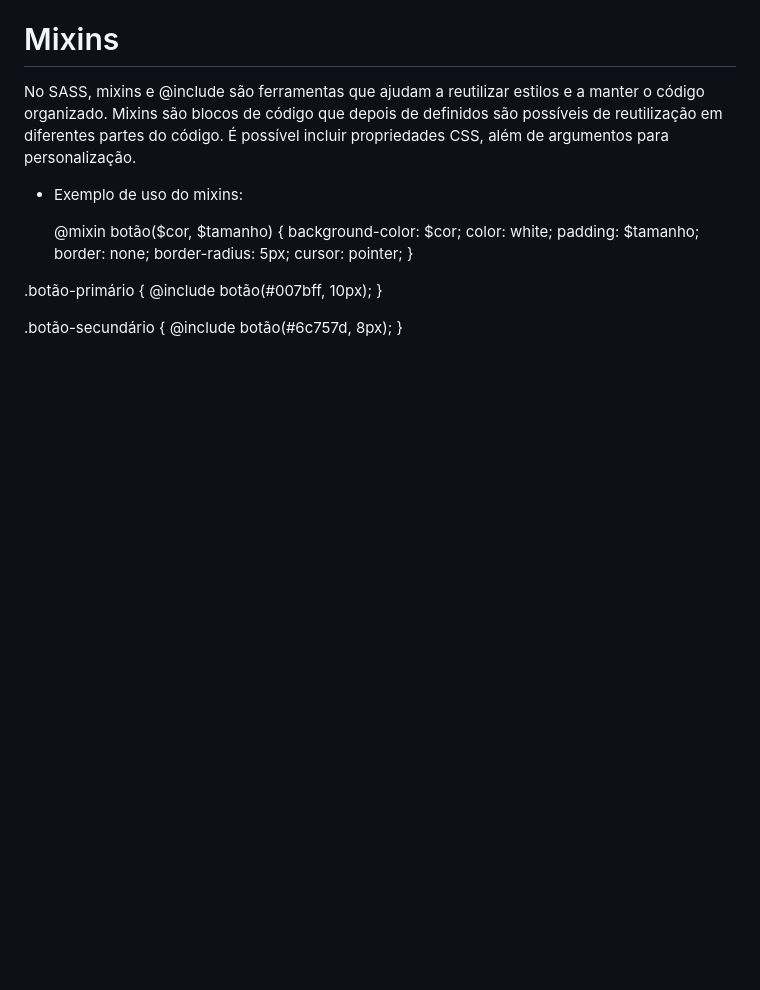
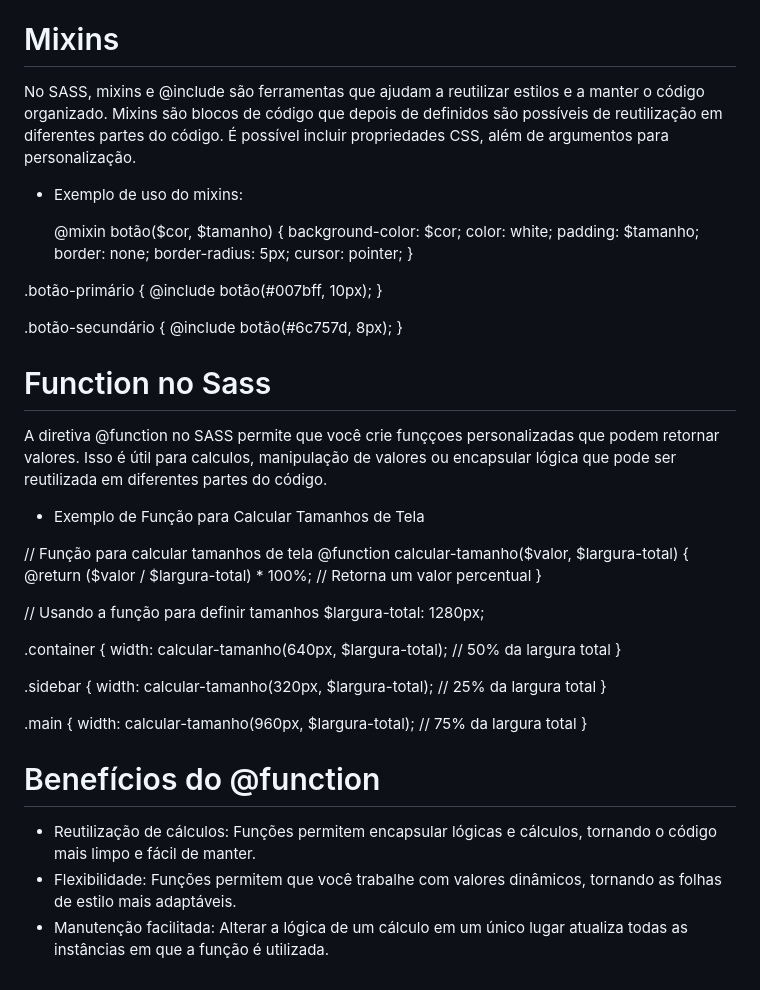
Before and after one commit to Fernando-Psy/aula-sass, a Markdown page: README.md, the part around the change. Rendered like a GitHub page; blank space fills up the shorter version.

```diff
--- a/README.md
+++ b/README.md
@@ -60,3 +60,35 @@ No SASS, mixins e @include são ferramentas que ajudam a reutilizar estilos e a
 .botão-secundário {
   @include botão(#6c757d, 8px);
 }
+
+# Function no Sass
+
+A diretiva @function no SASS permite que você crie funççoes personalizadas que podem retornar valores. Isso é útil para calculos, manipulação de valores ou encapsular lógica que pode ser reutilizada em diferentes partes do código.
+
+- Exemplo de Função para Calcular Tamanhos de Tela
+
+// Função para calcular tamanhos de tela
+@function calcular-tamanho($valor, $largura-total) {
+  @return ($valor / $largura-total) * 100%; // Retorna um valor percentual
+}
+
+// Usando a função para definir tamanhos
+$largura-total: 1280px;
+
+.container {
+  width: calcular-tamanho(640px, $largura-total); // 50% da largura total
+}
+
+.sidebar {
+  width: calcular-tamanho(320px, $largura-total); // 25% da largura total
+}
+
+.main {
+  width: calcular-tamanho(960px, $largura-total); // 75% da largura total
+}
+
+# Benefícios do @function
+
+- Reutilização de cálculos: Funções permitem encapsular lógicas e cálculos, tornando o código mais limpo e fácil de manter.
+- Flexibilidade: Funções permitem que você trabalhe com valores dinâmicos, tornando as folhas de estilo mais adaptáveis.
+- Manutenção facilitada: Alterar a lógica de um cálculo em um único lugar atualiza todas as instâncias em que a função é utilizada.
```
